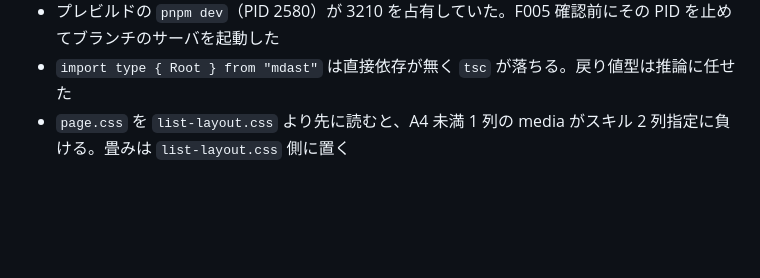
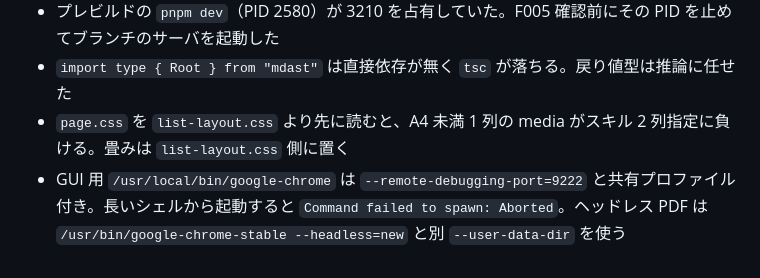
Before and after one commit to gnkm/simple-self-introduction, a Markdown page: .agent/progress.md, the part around the change. Rendered like a GitHub page; blank space fills up the shorter version.

Commit message:
docs: Cloud 上の Chrome ラッパー起動失敗をハマりに残す
Co-authored-by: gnkm <gnkm@users.noreply.github.com>

```diff
--- a/.agent/progress.md
+++ b/.agent/progress.md
@@ -136,3 +136,4 @@
 - プレビルドの `pnpm dev`（PID 2580）が 3210 を占有していた。F005 確認前にその PID を止めてブランチのサーバを起動した
 - `import type { Root } from "mdast"` は直接依存が無く `tsc` が落ちる。戻り値型は推論に任せた
 - `page.css` を `list-layout.css` より先に読むと、A4 未満 1 列の media がスキル 2 列指定に負ける。畳みは `list-layout.css` 側に置く
+- GUI 用 `/usr/local/bin/google-chrome` は `--remote-debugging-port=9222` と共有プロファイル付き。長いシェルから起動すると `Command failed to spawn: Aborted`。ヘッドレス PDF は `/usr/bin/google-chrome-stable --headless=new` と別 `--user-data-dir` を使う
```
